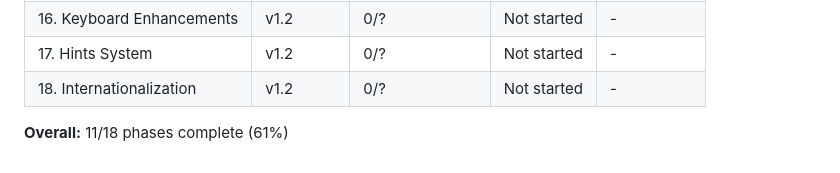
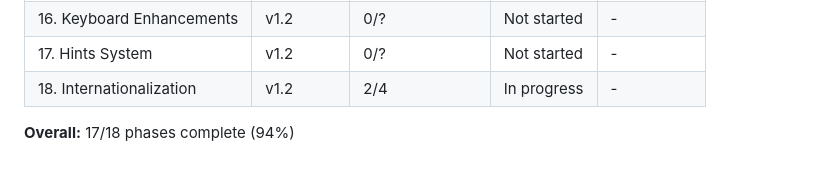
Before and after one commit to rodolfosb/wordleHelper, a Markdown page: .planning/ROADMAP.md, the part around the change. GitHub-like rendering.

```diff
--- a/.planning/ROADMAP.md
+++ b/.planning/ROADMAP.md
@@ -131,6 +131,6 @@ Phases execute in numeric order: 1 → 2 → ... → 11 → 12 → 13 → 14 →
 | 15. Open Mode | v1.2 | 0/? | Not started | - |
 | 16. Keyboard Enhancements | v1.2 | 0/? | Not started | - |
 | 17. Hints System | v1.2 | 0/? | Not started | - |
-| 18. Internationalization | v1.2 | 0/? | Not started | - |
+| 18. Internationalization | v1.2 | 2/4 | In progress | - |
 
-**Overall:** 11/18 phases complete (61%)
+**Overall:** 17/18 phases complete (94%)
```
Also changed, not shown: .planning/STATE.md (+12 -6 lines), 1 other file.
